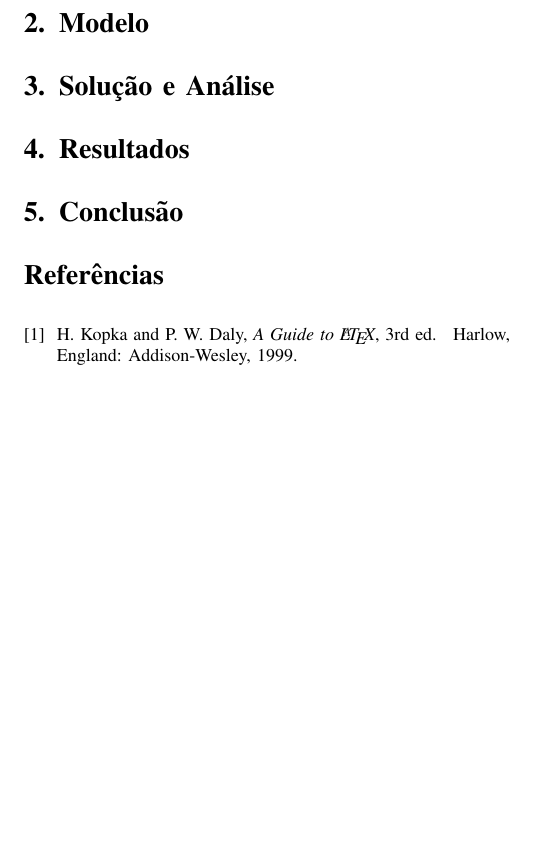
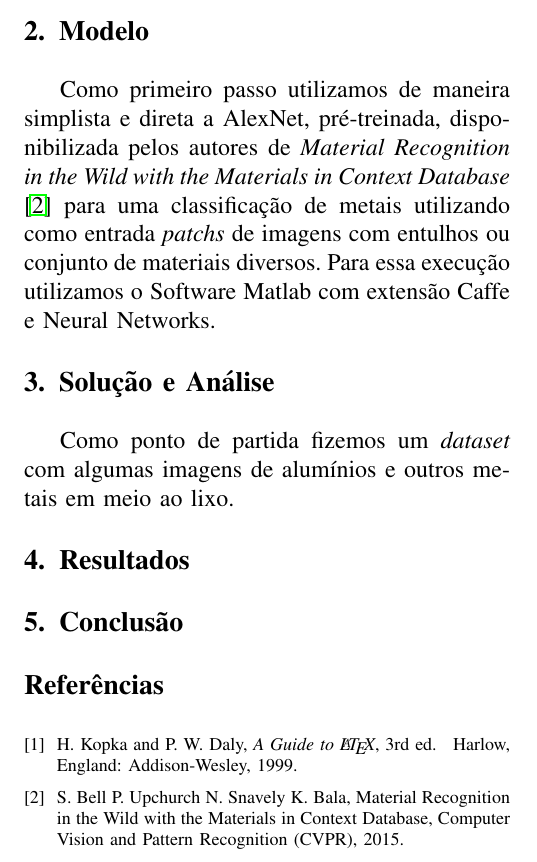
Before and after one commit to Skalwalker/MetalRecognition, a LaTeX paper (simulacao.tex): part of page 2 of 2, cut so that both start at the same text, the shorter picture padded with empty space. Compiled offline with pdfLaTeX.

Commit message:
Just  a little change

```diff
--- a/simulacao.tex
+++ b/simulacao.tex
@@ -13,6 +13,7 @@
 \usepackage{blindtext, graphicx}
 \usepackage[portuguese]{babel}
 \usepackage[utf8]{inputenc}
+\usepackage{hyperref}
 
 
 
@@ -62,8 +63,13 @@ Em resumo, este trabalho fornece duas contribuições:
 
 
 \section{Modelo}
+Como primeiro passo utilizamos de maneira simplista e direta a AlexNet, pré-treinada, disponibilizada pelos autores de \emph{Material Recognition in the Wild with the Materials in Context Database} \cite{Artigo principal} para uma classificação de metais utilizando como entrada \emph{patchs} de imagens com entulhos ou conjunto de materiais diversos. Para essa execução utilizamos o Software Matlab com extensão  Caffe e Neural Networks.
 
 \section{Solução e Análise}
+Como ponto de partida fizemos um \emph{dataset} com algumas imagens de alumínios e outros metais em meio ao lixo.
+
+
+
 
 \section{Resultados}
 
@@ -76,6 +82,10 @@ Em resumo, este trabalho fornece duas contribuições:
 H.~Kopka and P.~W. Daly, \emph{A Guide to \LaTeX}, 3rd~ed.\hskip 1em plus
   0.5em minus 0.4em\relax Harlow, England: Addison-Wesley, 1999.
 
+\bibitem{Artigo principal}
+S. Bell P. Upchurch N. Snavely K. Bala, Material Recognition in the Wild with the Materials in Context Database,
+Computer Vision and Pattern Recognition (CVPR), 2015.
+
 \end{thebibliography}
 
 % that's all folks
```
Also changed, not shown: simulacao.tex (4 more changed lines).
